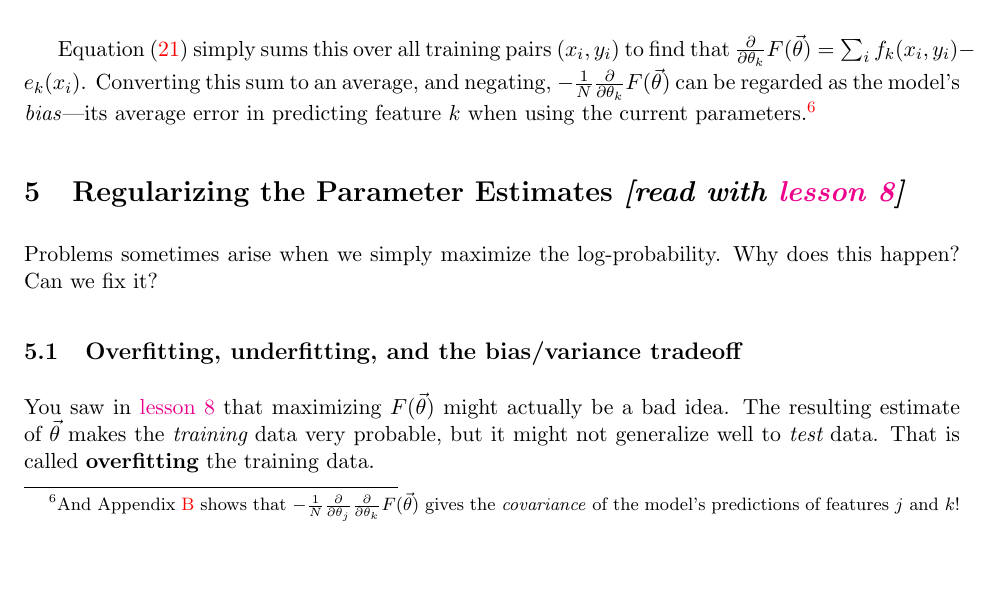
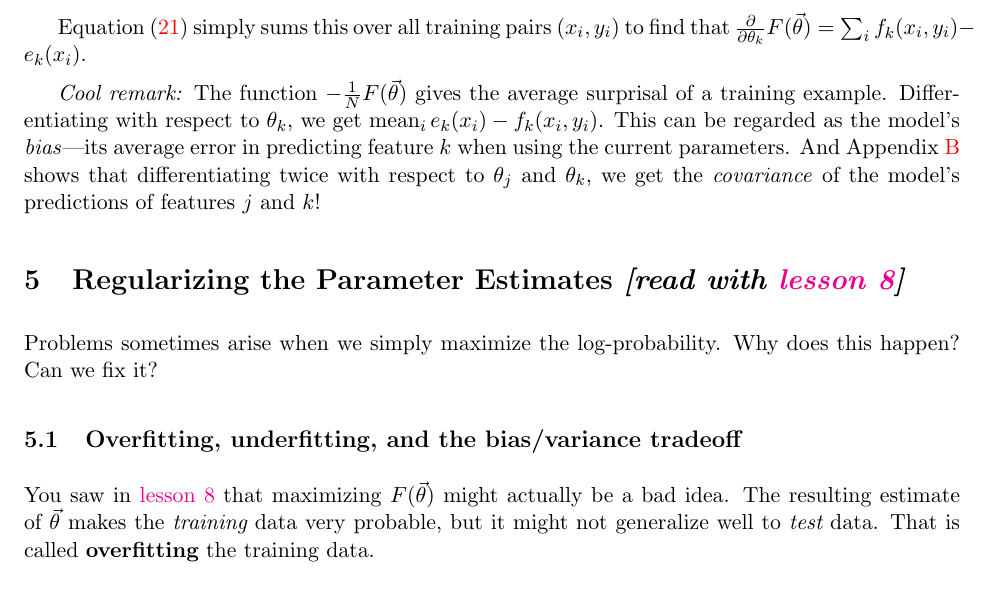
Before and after one commit to fmof/loglin, a LaTeX document (tex/formulas.tex): part of page 9 of 16, cut so that both start at the same text. Compiled offline with pdfLaTeX.

Commit message:
clarified bias/covariance remark

```diff
--- a/tex/formulas.tex
+++ b/tex/formulas.tex
@@ -9,6 +9,7 @@
 \usepackage{amsmath}
 \usepackage{amsfonts}
 \usepackage{mathtools}
+\DeclareMathOperator*{\mean}{mean}
 \usepackage{xspace}
 \usepackage{tcolorbox}
 \newcommand{\defeq}{\;\stackrel{\mbox{\tiny def}}{=}\;}
@@ -598,9 +599,9 @@ of differentiation:
 \end{align}
 
 Equation~\eqref{eqn:obsexp} simply sums this over all training pairs $(x_i,y_i)$ to
-find that $\diffk F(\vtheta) = \sum_i f_k(x_i,y_i) - e_k(x_i)$.  Converting this sum to an average,
-and negating, $-\frac{1}{N} \diffk F(\vtheta)$ can be regarded as the model's \emph{bias}---its
-average error in predicting feature $k$ when using the current parameters.\footnote{And Appendix~\ref{app:hessian} shows that $-\frac{1}{N} \diffj \diffk F(\vtheta)$ gives the \emph{covariance} of the model's predictions of features $j$ and $k$!}
+find that $\diffk F(\vtheta) = \sum_i f_k(x_i,y_i) - e_k(x_i)$.
+
+\emph{Cool remark:} The function $-\frac{1}{N} F(\vtheta)$ gives the average surprisal of a training example.  Differentiating with respect to $\theta_k$, we get $\mean_i e_k(x_i) - f_k(x_i,y_i)$.  This can be regarded as the model's \emph{bias}---its average error in predicting feature $k$ when using the current parameters.  And Appendix~\ref{app:hessian} shows that differentiating twice with respect to $\theta_j$ and $\theta_k$, we get the \emph{covariance} of the model's predictions of features $j$ and $k$!
 
 \section{Regularizing the Parameter Estimates {\em [read with \lesson{8}]}}\label{sec:regularization}
 
```
